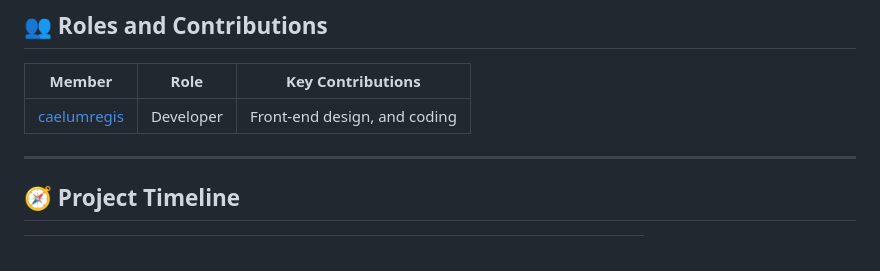
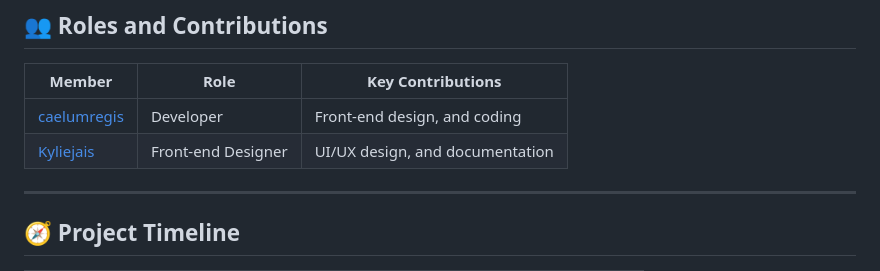
Before and after one commit to caelumregis/Web-System-and-Technology, a Markdown page: README.md, the part around the change. Rendered like a GitHub page.

```diff
--- a/README.md
+++ b/README.md
@@ -78,6 +78,7 @@ This project focuses on:
 | Member | Role | Key Contributions |
 |---------|------|------------------|
 | [caelumregis](https://github.com/caelumregis) | Developer | Front-end design, and coding |
+| [Kyliejais](https://github.com/Kyliejais) | Front-end Designer | UI/UX design, and documentation |
 
 
 ---
```
